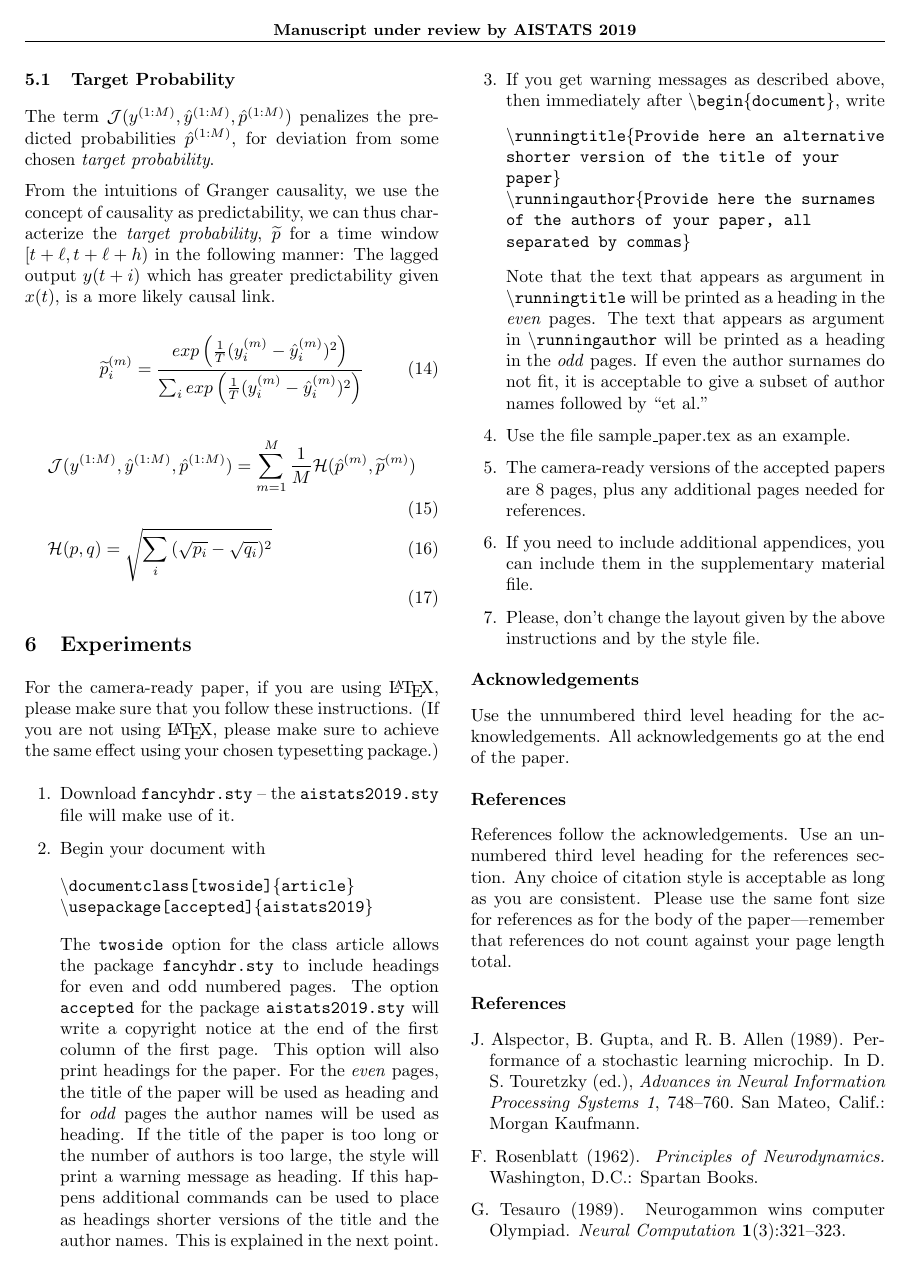
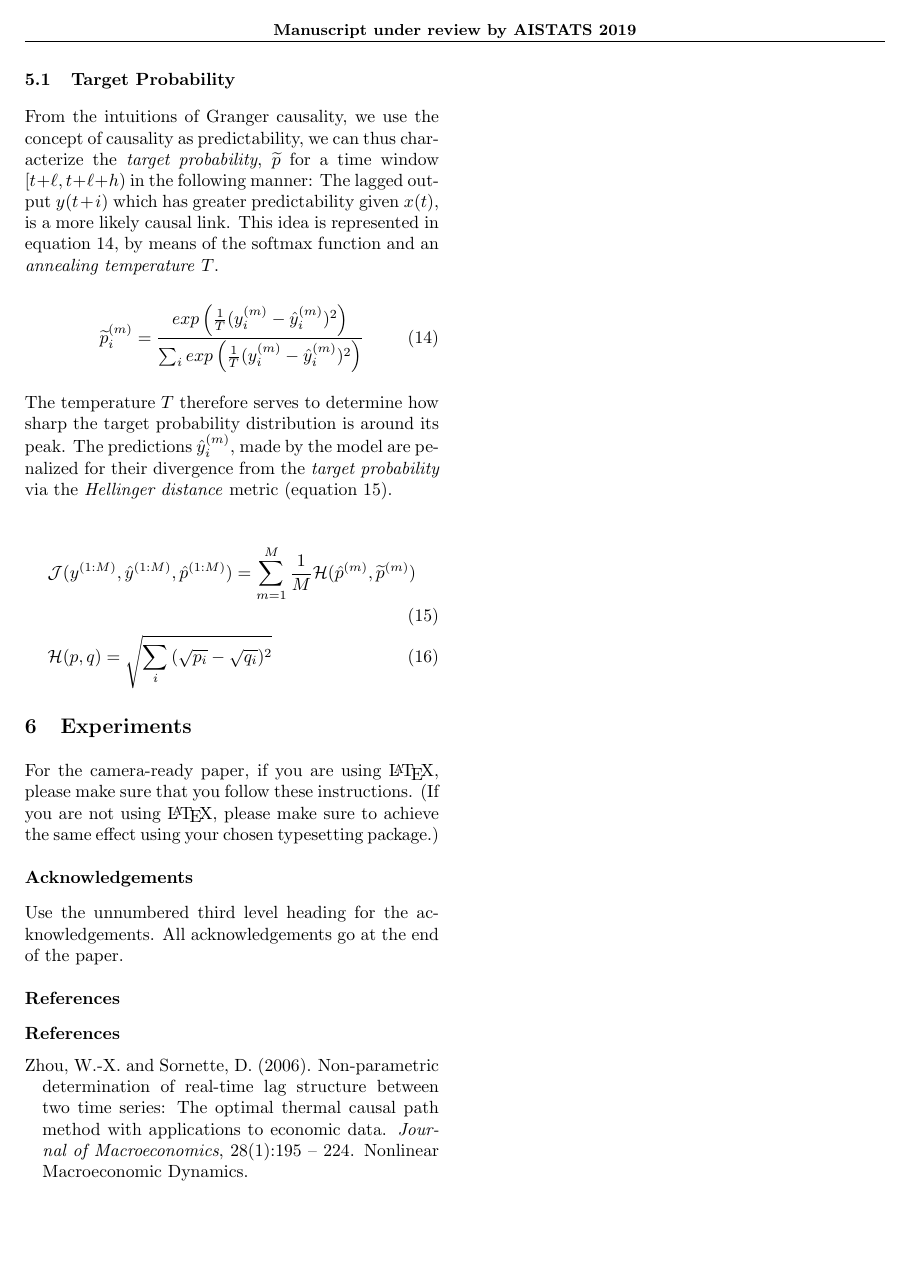
Before and after one commit to mandar2812/cdt-draft-aistats2019, a LaTeX paper (sample_paper.tex): page 3 of 3. Compiled offline with pdfLaTeX.

Commit message:
Updates from ShareLaTeX

```diff
--- a/sample_paper.tex
+++ b/sample_paper.tex
@@ -17,12 +17,12 @@
 %\setlength{\pdfpagewidth}{8.5in}
 
 % If you use natbib package, activate the following three lines:
-%\usepackage[round]{natbib}
-%\renewcommand{\bibname}{References}
-%\renewcommand{\bibsection}{\subsubsection*{\bibname}}
+\usepackage[round]{natbib}
+\renewcommand{\bibname}{References}
+\renewcommand{\bibsection}{\subsubsection*{\bibname}}
 
 % If you use BibTeX in apalike style, activate the following line:
-%\bibliographystyle{apalike}
+\bibliographystyle{apalike}
 
 \begin{document}
 
@@ -224,18 +223,18 @@ $\hat{p}^{(m)}$ in a meaningful manner.
 
 \subsection{Target Probability}
 
-The term $\mathcal{J}(y^{(1:M)}, \hat{y}^{(1:M)}, \hat{p}^{(1:M)})$ penalizes the predicted probabilities $\hat{p}^{(1:M)}$, for deviation from some chosen \textit{target probability}.
+From the intuitions of Granger causality, we use the concept of causality as predictability, we can thus characterize the \emph{target probability}, $\widetilde{p}$ for a time window $[t+\ell, t+\ell+h)$ in the following manner: The lagged output $y(t+i)$ which has greater predictability given $x(t)$, is a more likely causal link. This idea is represented in equation \ref{eq:targetprob}, by means of the softmax function and an \emph{annealing temperature} $T$.
 
-From the intuitions of Granger causality, we use the concept of causality as predictability, we can thus characterize the \emph{target probability}, $\widetilde{p}$ for a time window $[t+\ell, t+\ell+h)$ in the following manner:
-The lagged output $y(t+i)$ which has greater predictability given $x(t)$, is a more likely causal link.
-
-\begin{equation}
+\begin{equation}\label{eq:targetprob}
 \widetilde{p}_{i}^{(m)} = \frac{exp \left( \frac{1}{T} (y_{i}^{(m)} - \hat{y}_{i}^{(m)})^{2} \right)}{\sum_{i}{exp \left( \frac{1}{T} (y_{i}^{(m)} - \hat{y}_{i}^{(m)})^{2} \right)}}
 \end{equation}
 
-\begin{align}
+The temperature $T$ therefore serves to determine how sharp the target probability distribution is around its peak. The predictions $\hat{y}^{(m)}_{i}$, made by the model are penalized for their divergence from the \emph{target probability} via the \emph{Hellinger distance} metric (equation \ref{eq:hellinger}).
+
+
+\begin{align}\label{eq:hellinger}
 & \mathcal{J}(y^{(1:M)}, \hat{y}^{(1:M)}, \hat{p}^{(1:M)}) = \sum_{m = 1}^{M}{\frac{1}{M} \mathcal{H}(\hat{p}^{(m)}, \widetilde{p}^{(m)})} \\
-& \mathcal{H}(p, q) = \sqrt{\sum_{i}{(\sqrt{p_i} -  \sqrt{q_i})^2}}\\
+& \mathcal{H}(p, q) = \sqrt{\sum_{i}{(\sqrt{p_i} -  \sqrt{q_i})^2}}
 \end{align}
 
 
@@ -247,55 +246,6 @@ that you follow these instructions.  (If you are not using \LaTeX,
 please make sure to achieve the same effect using your chosen
 typesetting package.)
 
-\begin{enumerate}
-    \item Download \texttt{fancyhdr.sty} -- the
-    \texttt{aistats2019.sty} file will make use of it.
-    \item Begin your document with
-    \begin{flushleft}
-    \texttt{\textbackslash documentclass[twoside]\{article\}}\\
-    \texttt{\textbackslash usepackage[accepted]\{aistats2019\}}
-    \end{flushleft}
-    The \texttt{twoside} option for the class article allows the
-    package \texttt{fancyhdr.sty} to include headings for even and odd
-    numbered pages. The option \texttt{accepted} for the package
-    \texttt{aistats2019.sty} will write a copyright notice at the end of
-    the first column of the first page. This option will also print
-    headings for the paper.  For the \emph{even} pages, the title of
-    the paper will be used as heading and for \emph{odd} pages the
-    author names will be used as heading.  If the title of the paper
-    is too long or the number of authors is too large, the style will
-    print a warning message as heading. If this happens additional
-    commands can be used to place as headings shorter versions of the
-    title and the author names. This is explained in the next point.
-    \item  If you get warning messages as described above, then
-    immediately after $\texttt{\textbackslash
-    begin\{document\}}$, write
-    \begin{flushleft}
-    \texttt{\textbackslash runningtitle\{Provide here an alternative
-    shorter version of the title of your paper\}}\\
-    \texttt{\textbackslash runningauthor\{Provide here the surnames of
-    the authors of your paper, all separated by commas\}}
-    \end{flushleft}
-    Note that the text that appears as argument in \texttt{\textbackslash
-      runningtitle} will be printed as a heading in the \emph{even}
-    pages. The text that appears as argument in \texttt{\textbackslash
-      runningauthor} will be printed as a heading in the \emph{odd}
-    pages.  If even the author surnames do not fit, it is acceptable
-    to give a subset of author names followed by ``et al.''
-
-    \item Use the file sample\_paper.tex as an example.
-
-    \item The camera-ready versions of the accepted papers are 8
-      pages, plus any additional pages needed for references.
-
-    \item If you need to include additional appendices,
-      you can include them in the supplementary
-      material file.
-
-    \item Please, don't change the layout given by the above
-      instructions and by the style file.
-
-\end{enumerate}
 
 \subsubsection*{Acknowledgements}
 
@@ -304,27 +254,6 @@ acknowledgements go at the end of the paper.
 
 \subsubsection*{References}
 
-References follow the acknowledgements.  Use an unnumbered third level
-heading for the references section.  Any choice of citation style is
-acceptable as long as you are consistent.  Please use the same font
-size for references as for the body of the paper---remember that
-references do not count against your page length total.
+\bibliography{references}
 
-\begin{thebibliography}{}
-\setlength{\itemindent}{-\leftmargin}
-\makeatletter\renewcommand{\@biblabel}[1]{}\makeatother
-\bibitem{} J.~Alspector, B.~Gupta, and R.~B.~Allen (1989).
-    \newblock Performance of a stochastic learning microchip.
-    \newblock In D. S. Touretzky (ed.),
-    \textit{Advances in Neural Information Processing Systems 1}, 748--760.
-    San Mateo, Calif.: Morgan Kaufmann.
-
-\bibitem{} F.~Rosenblatt (1962).
-    \newblock \textit{Principles of Neurodynamics.}
-    \newblock Washington, D.C.: Spartan Books.
-
-\bibitem{} G.~Tesauro (1989).
-    \newblock Neurogammon wins computer Olympiad.
-    \newblock \textit{Neural Computation} \textbf{1}(3):321--323.
-\end{thebibliography}
 \end{document}
```
Also changed, not shown: references.bib (added, +14 -0 lines), sample_paper.tex (11 more changed lines).
